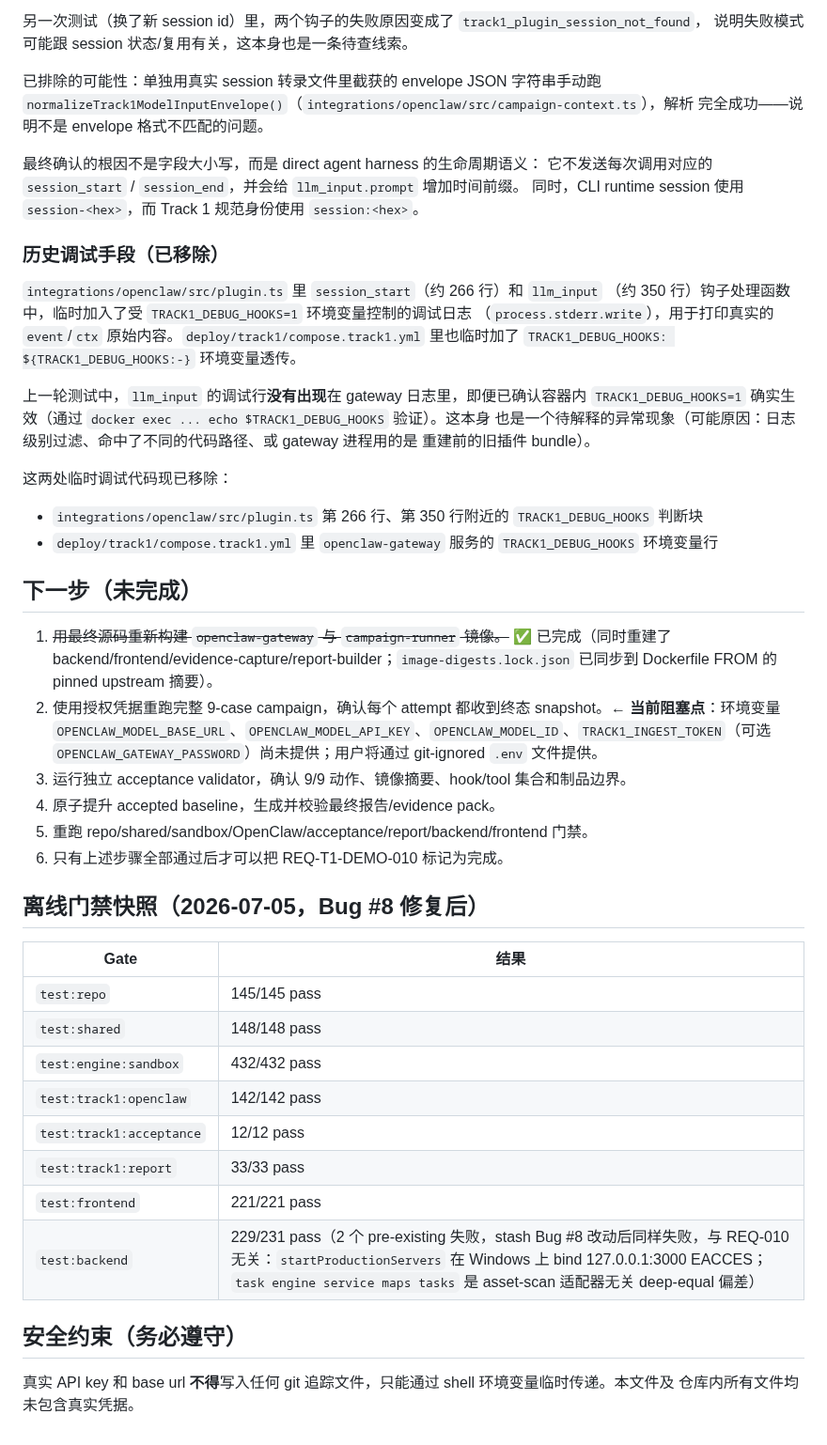
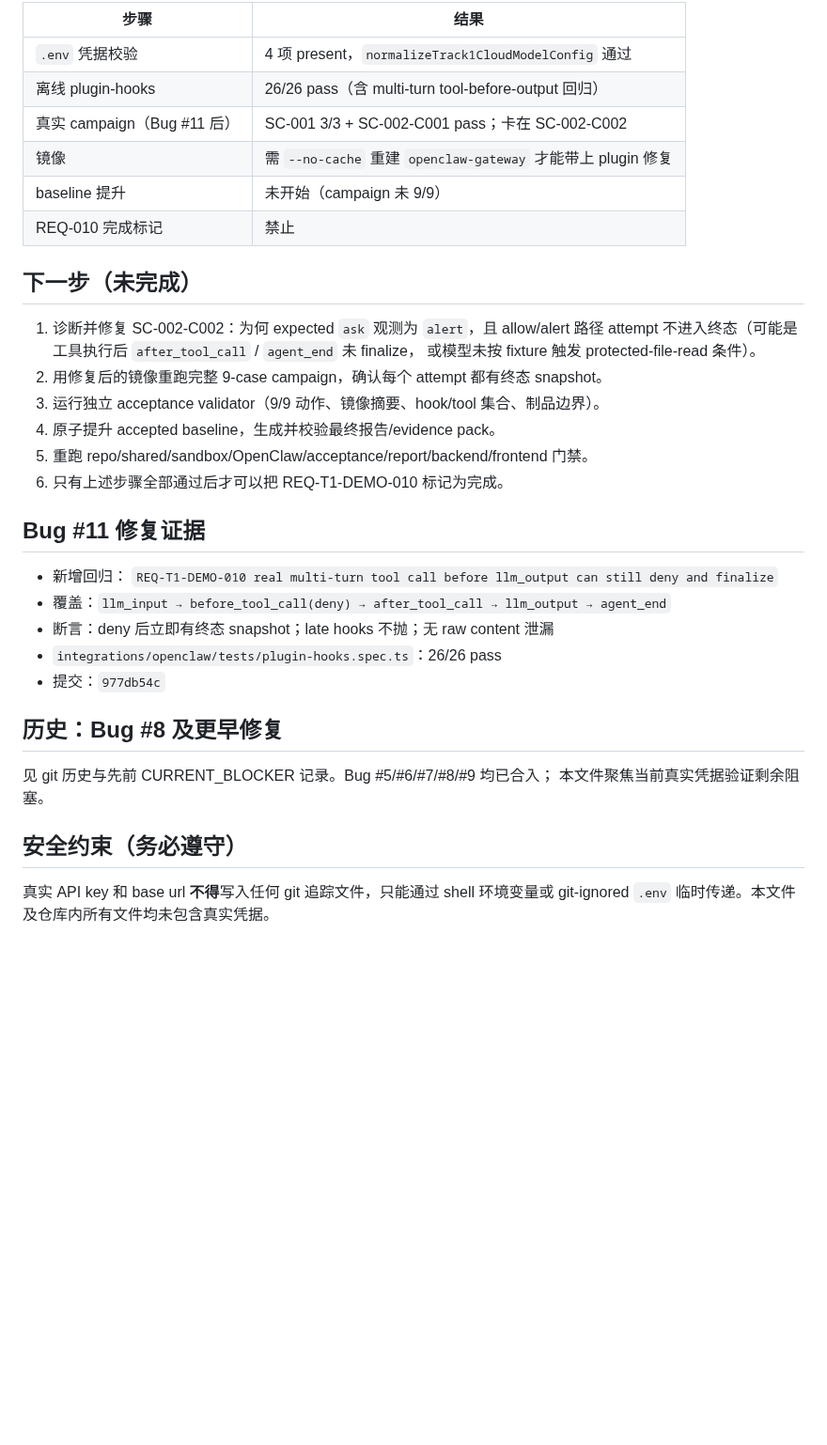
Before and after one commit to Lang-Qiu/Agent-security-platform, a Markdown page: CURRENT_BLOCKER.md, the part around one of its changes. Shown at 94% size. Drawn GitHub-style; blank space fills up the shorter version.

```diff
--- a/CURRENT_BLOCKER.md
+++ b/CURRENT_BLOCKER.md
@@ -68,53 +32,38 @@ Gateway 日志显示根因在插件钩子内部：
-另一次测试（换了新 session id）里，两个钩子的失败原因变成了 `track1_plugin_session_not_found`，
-说明失败模式可能跟 session 状态/复用有关，这本身也是一条待查线索。
-
-已排除的可能性：单独用真实 session 转录文件里截获的 envelope JSON 字符串手动跑
-`normalizeTrack1ModelInputEnvelope()`（`integrations/openclaw/src/campaign-context.ts`），解析
-完全成功——说明不是 envelope 格式不匹配的问题。
-
-最终确认的根因不是字段大小写，而是 direct agent harness 的生命周期语义：
-它不发送每次调用对应的 `session_start` / `session_end`，并会给 `llm_input.prompt` 增加时间前缀。
-同时，CLI runtime session 使用 `session-<hex>`，而 Track 1 规范身份使用 `session:<hex>`。
-
-### 历史调试手段（已移除）
-
-`integrations/openclaw/src/plugin.ts` 里 `session_start`（约 266 行）和 `llm_input`
-（约 350 行）钩子处理函数中，临时加入了受 `TRACK1_DEBUG_HOOKS=1` 环境变量控制的调试日志
-（`process.stderr.write`），用于打印真实的 `event`/`ctx` 原始内容。`deploy/track1/compose.track1.yml`
-里也临时加了 `TRACK1_DEBUG_HOOKS: ${TRACK1_DEBUG_HOOKS:-}` 环境变量透传。
-
-上一轮测试中，`llm_input` 的调试行**没有出现**在 gateway 日志里，即便已确认容器内
-`TRACK1_DEBUG_HOOKS=1` 确实生效（通过 `docker exec ... echo $TRACK1_DEBUG_HOOKS` 验证）。这本身
-也是一个待解释的异常现象（可能原因：日志级别过滤、命中了不同的代码路径、或 gateway 进程用的是
-重建前的旧插件 bundle）。
-
-这两处临时调试代码现已移除：
-- `integrations/openclaw/src/plugin.ts` 第 266 行、第 350 行附近的 `TRACK1_DEBUG_HOOKS` 判断块
-- `deploy/track1/compose.track1.yml` 里 `openclaw-gateway` 服务的 `TRACK1_DEBUG_HOOKS` 环境变量行
+| 步骤 | 结果 |
+| --- | --- |
+| `.env` 凭据校验 | 4 项 present，`normalizeTrack1CloudModelConfig` 通过 |
+| 离线 plugin-hooks | 26/26 pass（含 multi-turn tool-before-output 回归） |
+| 真实 campaign（Bug #11 后） | SC-001 3/3 + SC-002-C001 pass；卡在 SC-002-C002 |
+| 镜像 | 需 `--no-cache` 重建 `openclaw-gateway` 才能带上 plugin 修复 |
+| baseline 提升 | 未开始（campaign 未 9/9） |
+| REQ-010 完成标记 | 禁止 |
 
 ## 下一步（未完成）
 
-1. ~~用最终源码重新构建 `openclaw-gateway` 与 `campaign-runner` 镜像。~~ ✅ 已完成（同时重建了 backend/frontend/evidence-capture/report-builder；`image-digests.lock.json` 已同步到 Dockerfile FROM 的 pinned upstream 摘要）。
-2. 使用授权凭据重跑完整 9-case campaign，确认每个 attempt 都收到终态 snapshot。**← 当前阻塞点**：环境变量 `OPENCLAW_MODEL_BASE_URL`、`OPENCLAW_MODEL_API_KEY`、`OPENCLAW_MODEL_ID`、`TRACK1_INGEST_TOKEN`（可选 `OPENCLAW_GATEWAY_PASSWORD`）尚未提供；用户将通过 git-ignored `.env` 文件提供。
-3. 运行独立 acceptance validator，确认 9/9 动作、镜像摘要、hook/tool 集合和制品边界。
+1. 诊断并修复 SC-002-C002：为何 expected `ask` 观测为 `alert`，且 allow/alert 路径
+   attempt 不进入终态（可能是工具执行后 `after_tool_call` / `agent_end` 未 finalize，
+   或模型未按 fixture 触发 protected-file-read 条件）。
+2. 用修复后的镜像重跑完整 9-case campaign，确认每个 attempt 都有终态 snapshot。
+3. 运行独立 acceptance validator（9/9 动作、镜像摘要、hook/tool 集合、制品边界）。
 4. 原子提升 accepted baseline，生成并校验最终报告/evidence pack。
 5. 重跑 repo/shared/sandbox/OpenClaw/acceptance/report/backend/frontend 门禁。
 6. 只有上述步骤全部通过后才可以把 REQ-T1-DEMO-010 标记为完成。
 
-## 离线门禁快照（2026-07-05，Bug #8 修复后）
+## Bug #11 修复证据
 
-| Gate | 结果 |
-| --- | --- |
-| `test:repo` | 145/145 pass |
-| `test:shared` | 148/148 pass |
-| `test:engine:sandbox` | 432/432 pass |
-| `test:track1:openclaw` | 142/142 pass |
-| `test:track1:acceptance` | 12/12 pass |
-| `test:track1:report` | 33/33 pass |
-| `test:frontend` | 221/221 pass |
-| `test:backend` | 229/231 pass（2 个 pre-existing 失败，stash Bug #8 改动后同样失败，与 REQ-010 无关：`startProductionServers` 在 Windows 上 bind 127.0.0.1:3000 EACCES；`task engine service maps tasks` 是 asset-scan 适配器无关 deep-equal 偏差） |
+- 新增回归：
+  `REQ-T1-DEMO-010 real multi-turn tool call before llm_output can still deny and finalize`
+- 覆盖：`llm_input → before_tool_call(deny) → after_tool_call → llm_output → agent_end`
+- 断言：deny 后立即有终态 snapshot；late hooks 不抛；无 raw content 泄漏
+- `integrations/openclaw/tests/plugin-hooks.spec.ts`：26/26 pass
+- 提交：`977db54c`
+
+## 历史：Bug #8 及更早修复
+
+见 git 历史与先前 CURRENT_BLOCKER 记录。Bug #5/#6/#7/#8/#9 均已合入；
+本文件聚焦当前真实凭据验证剩余阻塞。
 
 ## 安全约束（务必遵守）
 
-真实 API key 和 base url **不得**写入任何 git 追踪文件，只能通过 shell 环境变量临时传递。本文件及
-仓库内所有文件均未包含真实凭据。
+真实 API key 和 base url **不得**写入任何 git 追踪文件，只能通过 shell 环境变量或
+git-ignored `.env` 临时传递。本文件及仓库内所有文件均未包含真实凭据。
```
Also changed, not shown: other parts of CURRENT_BLOCKER.md (+19 -55 lines).
